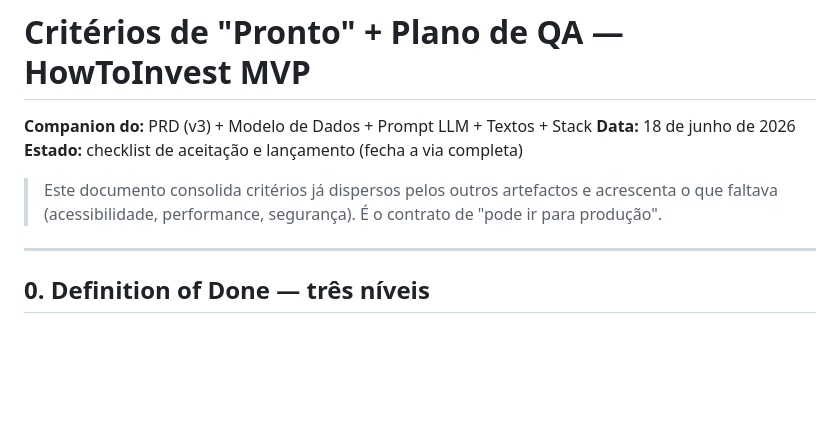
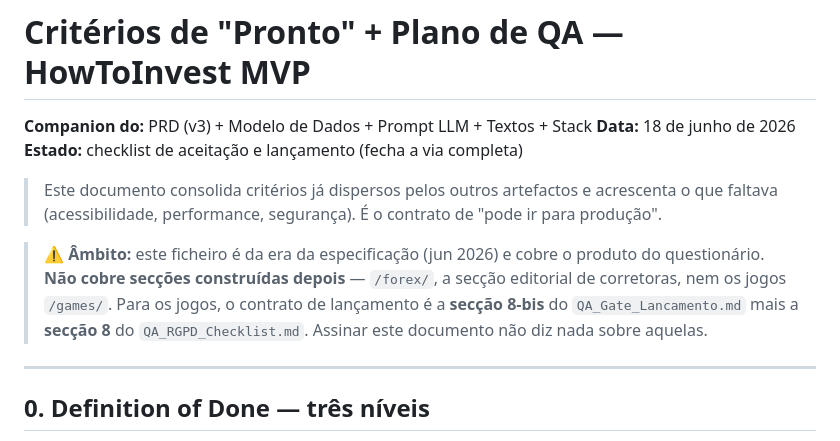
Before and after one commit to luismsmarques/how-to-invest-v2, a Markdown page: docs/Criterios_Pronto_QA_HowToInvest_MVP.md, the part around the change. GitHub-like rendering; blank space fills up the shorter version.

Commit message:
docs: dizer ao contrato de lançamento o que ele não cobre
O Criterios_Pronto é de junho e é o contrato de "pode ir para produção", mas
cobre o produto do questionário e mais nada. Desde então nasceram o /forex/, a
secção de corretoras e os jogos, e nenhum entrou aqui.

Um documento que se chama contrato de lançamento e não diz o que fica de fora é
pior do que não existir, porque assiná-lo dá a sensação de ter coberto tudo.
Ganha a nota de âmbito e o ponteiro para onde os jogos são realmente validados.

Co-Authored-By: Claude Opus 5 <noreply@anthropic.com>
Claude-Session: https://claude.ai/code/session_01NNaC775MDYqmXJH5nYuspB

```diff
--- a/docs/Criterios_Pronto_QA_HowToInvest_MVP.md
+++ b/docs/Criterios_Pronto_QA_HowToInvest_MVP.md
@@ -7,6 +7,13 @@
 > Este documento consolida critérios já dispersos pelos outros artefactos e
 > acrescenta o que faltava (acessibilidade, performance, segurança). É o contrato
 > de "pode ir para produção".
+
+> ⚠️ **Âmbito:** este ficheiro é da era da especificação (jun 2026) e cobre o
+> produto do questionário. **Não cobre secções construídas depois** — `/forex/`,
+> a secção editorial de corretoras, nem os jogos `/games/`. Para os jogos, o
+> contrato de lançamento é a **secção 8-bis** do `QA_Gate_Lancamento.md` mais a
+> **secção 8** do `QA_RGPD_Checklist.md`. Assinar este documento não diz nada
+> sobre aquelas.
 
 ---
 
```
